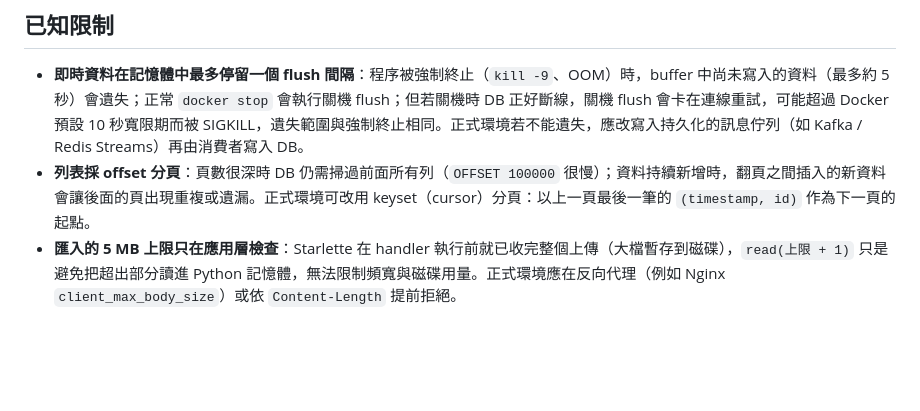
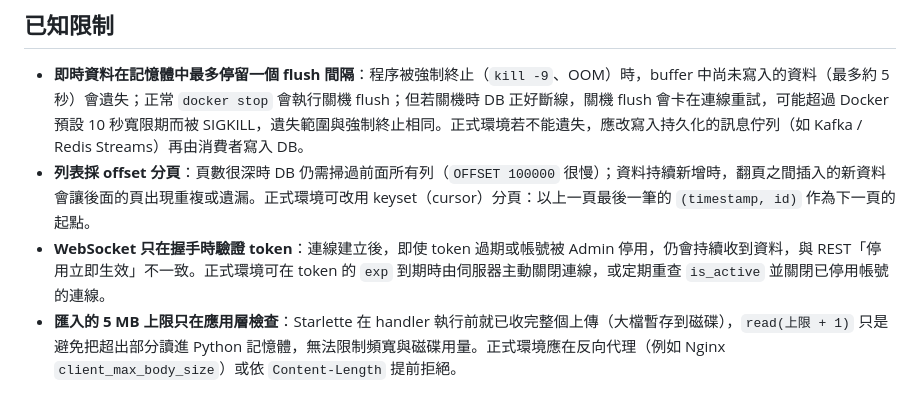
Before and after one commit to hungweiwu/realtime-monitoring-system, a Markdown page: README.md, the part around the change. Rendered like a GitHub page; blank space fills up the shorter version.

Commit message:
docs: note WebSocket auth is only checked at handshake
Co-Authored-By: Claude Opus 5.5 <noreply@anthropic.com>

```diff
--- a/README.md
+++ b/README.md
@@ -48,4 +48,5 @@ MariaDB `DATETIME` 不存時區。`UTCDateTime` 型別在寫入時轉 UTC、讀
 
 - **即時資料在記憶體中最多停留一個 flush 間隔**：程序被強制終止（`kill -9`、OOM）時，buffer 中尚未寫入的資料（最多約 5 秒）會遺失；正常 `docker stop` 會執行關機 flush；但若關機時 DB 正好斷線，關機 flush 會卡在連線重試，可能超過 Docker 預設 10 秒寬限期而被 SIGKILL，遺失範圍與強制終止相同。正式環境若不能遺失，應改寫入持久化的訊息佇列（如 Kafka / Redis Streams）再由消費者寫入 DB。
 - **列表採 offset 分頁**：頁數很深時 DB 仍需掃過前面所有列（`OFFSET 100000` 很慢）；資料持續新增時，翻頁之間插入的新資料會讓後面的頁出現重複或遺漏。正式環境可改用 keyset（cursor）分頁：以上一頁最後一筆的 `(timestamp, id)` 作為下一頁的起點。
+- **WebSocket 只在握手時驗證 token**：連線建立後，即使 token 過期或帳號被 Admin 停用，仍會持續收到資料，與 REST「停用立即生效」不一致。正式環境可在 token 的 `exp` 到期時由伺服器主動關閉連線，或定期重查 `is_active` 並關閉已停用帳號的連線。
 - **匯入的 5 MB 上限只在應用層檢查**：Starlette 在 handler 執行前就已收完整個上傳（大檔暫存到磁碟），`read(上限 + 1)` 只是避免把超出部分讀進 Python 記憶體，無法限制頻寬與磁碟用量。正式環境應在反向代理（例如 Nginx `client_max_body_size`）或依 `Content-Length` 提前拒絕。
```
